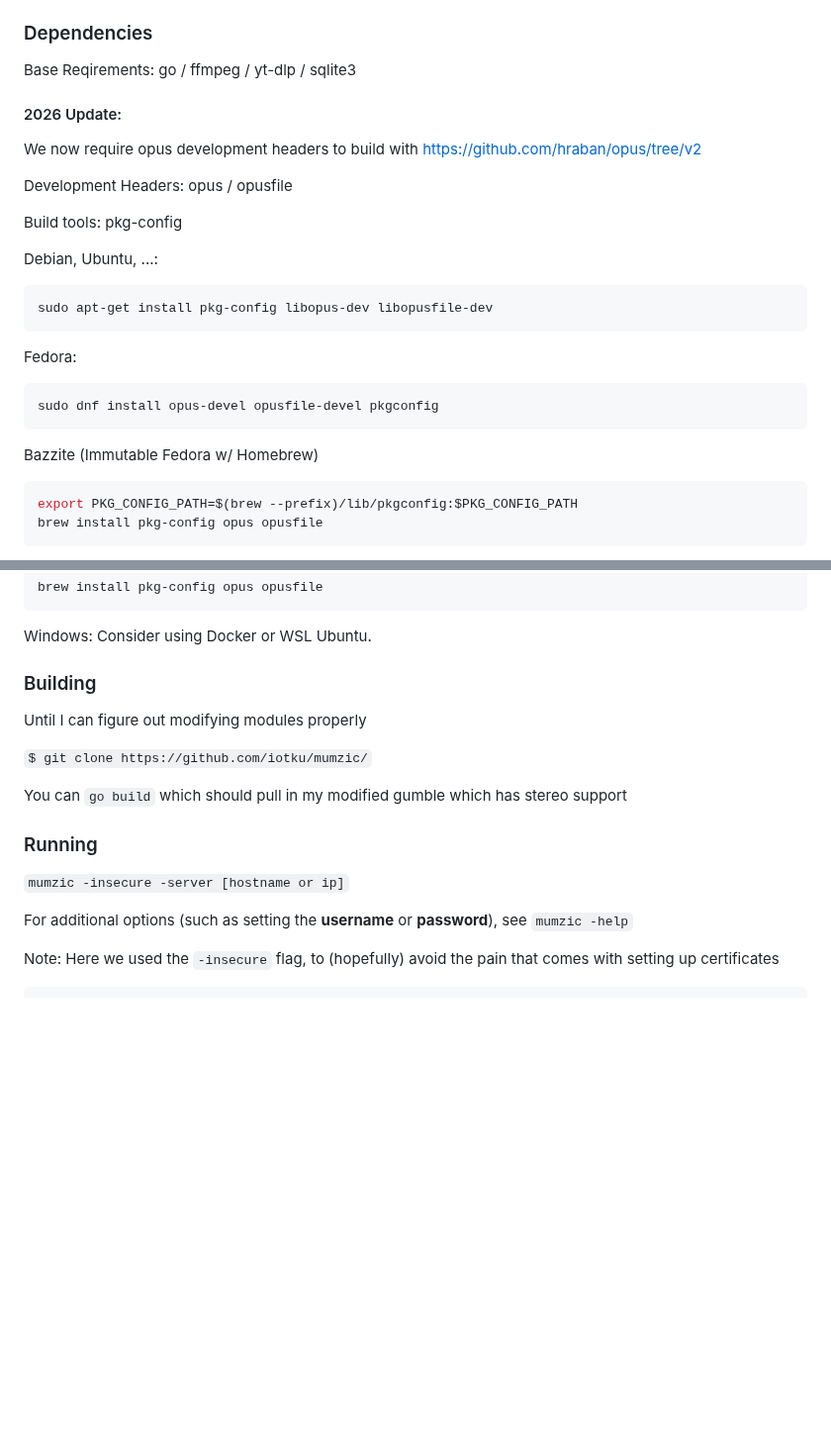
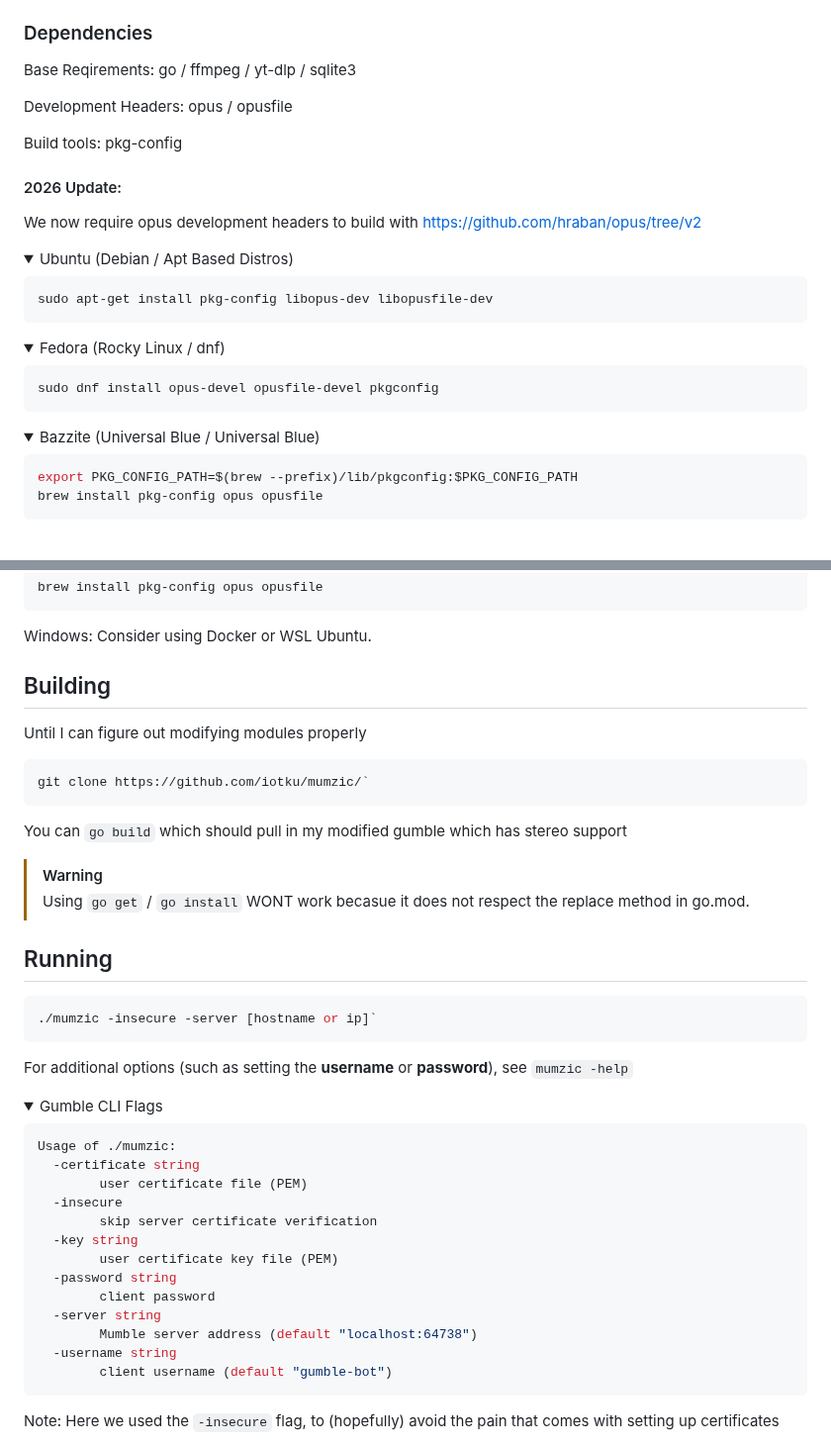
Before and after one commit to iotku/mumzic, a Markdown page: README.md, 2 parts joined by grey strips. Shown at 99% size. GitHub-like rendering; folded sections open; blank space fills up the shorter version.

````diff
--- a/README.md
+++ b/README.md
@@ -12,26 +50,38 @@ server to at least 96000 (`bandwidth=96000` in mumble-server (murmur) config).
 ### Dependencies
 
 Base Reqirements: go / ffmpeg / yt-dlp / sqlite3
+
+Development Headers: opus / opusfile
+
+Build tools: pkg-config
+
 
 #### 2026 Update:
 
 We now require opus development headers to build with https://github.com/hraban/opus/tree/v2
 
-Development Headers: opus / opusfile
 
-Build tools: pkg-config
+<details>
+<summary>Ubuntu (Debian / Apt Based Distros)</summary>
 
-Debian, Ubuntu, ...:
 ```sh
 sudo apt-get install pkg-config libopus-dev libopusfile-dev
 ```
 
-Fedora:
+</details>
+
+<details>
+<summary>Fedora (Rocky Linux / dnf)</summary>
+
 ```sh
 sudo dnf install opus-devel opusfile-devel pkgconfig
 ```
 
-Bazzite (Immutable Fedora w/ Homebrew)
+</details>
+
+<details>
+<summary>Bazzite (Universal Blue / Universal Blue)</summary>
+
 ```sh
 export PKG_CONFIG_PATH=$(brew --prefix)/lib/pkgconfig:$PKG_CONFIG_PATH
 brew install pkg-config opus opusfile
@@ -44,16 +99,42 @@ brew install pkg-config opus opusfile
 
 Windows: Consider using Docker or WSL Ubuntu.
 
-### Building
+## Building
 Until I can figure out modifying modules properly
 
-`$ git clone https://github.com/iotku/mumzic/`
+```bash
+git clone https://github.com/iotku/mumzic/`
+```
 
 You can `go build` which should pull in my modified gumble which has stereo support
 
-### Running
+> [!WARNING]
+>Using `go get` / `go install` WONT work becasue it does not respect the replace method in go.mod.
 
-`mumzic -insecure -server [hostname or ip]`
+## Running
+
+```bash
+./mumzic -insecure -server [hostname or ip]`
+```
 
 For additional options (such as setting the **username** or **password**), see `mumzic -help`
 
+<details>
+<summary>Gumble CLI Flags</summary>
+
+```bash
+Usage of ./mumzic:
+  -certificate string
+        user certificate file (PEM)
+  -insecure
+        skip server certificate verification
+  -key string
+        user certificate key file (PEM)
+  -password string
+        client password
+  -server string
+        Mumble server address (default "localhost:64738")
+  -username string
+        client username (default "gumble-bot")
+```
+
````
Also changed, not shown: other parts of README.md (+51 -26 lines), doc/headphones-option.png (added), doc/screenshot.png (added), 1 other file.
